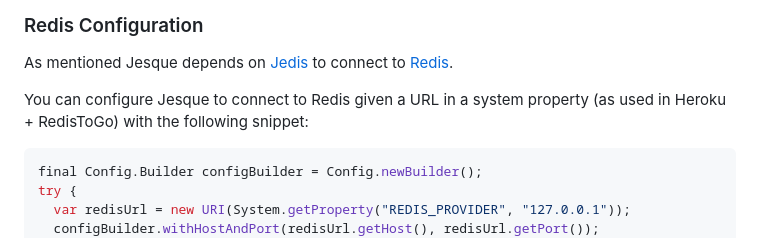
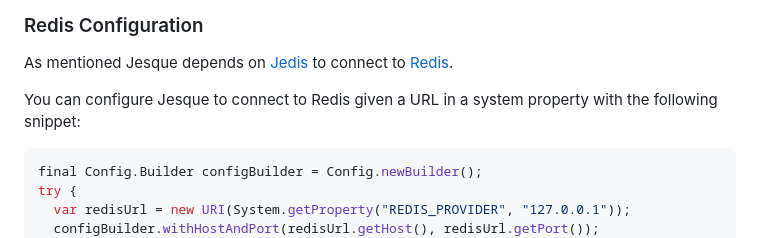
Before and after one commit to gresrun/jesque, a Markdown page: README.md, the part around the change. GitHub-like rendering.

Commit message:
Remove mention of Heroku and RedisToGo as they are obsolete

````diff
--- a/README.md
+++ b/README.md
@@ -137,7 +137,7 @@ Use the resque-web application to see the status of your jobs and workers or, if
 
 As mentioned Jesque depends on [Jedis](https://github.com/redis/jedis) to connect to [Redis](https://redis.io/).
 
-You can configure Jesque to connect to Redis given a URL in a system property (as used in Heroku + RedisToGo) with the following snippet:
+You can configure Jesque to connect to Redis given a URL in a system property with the following snippet:
 
 ```java
 final Config.Builder configBuilder = Config.newBuilder();
````
